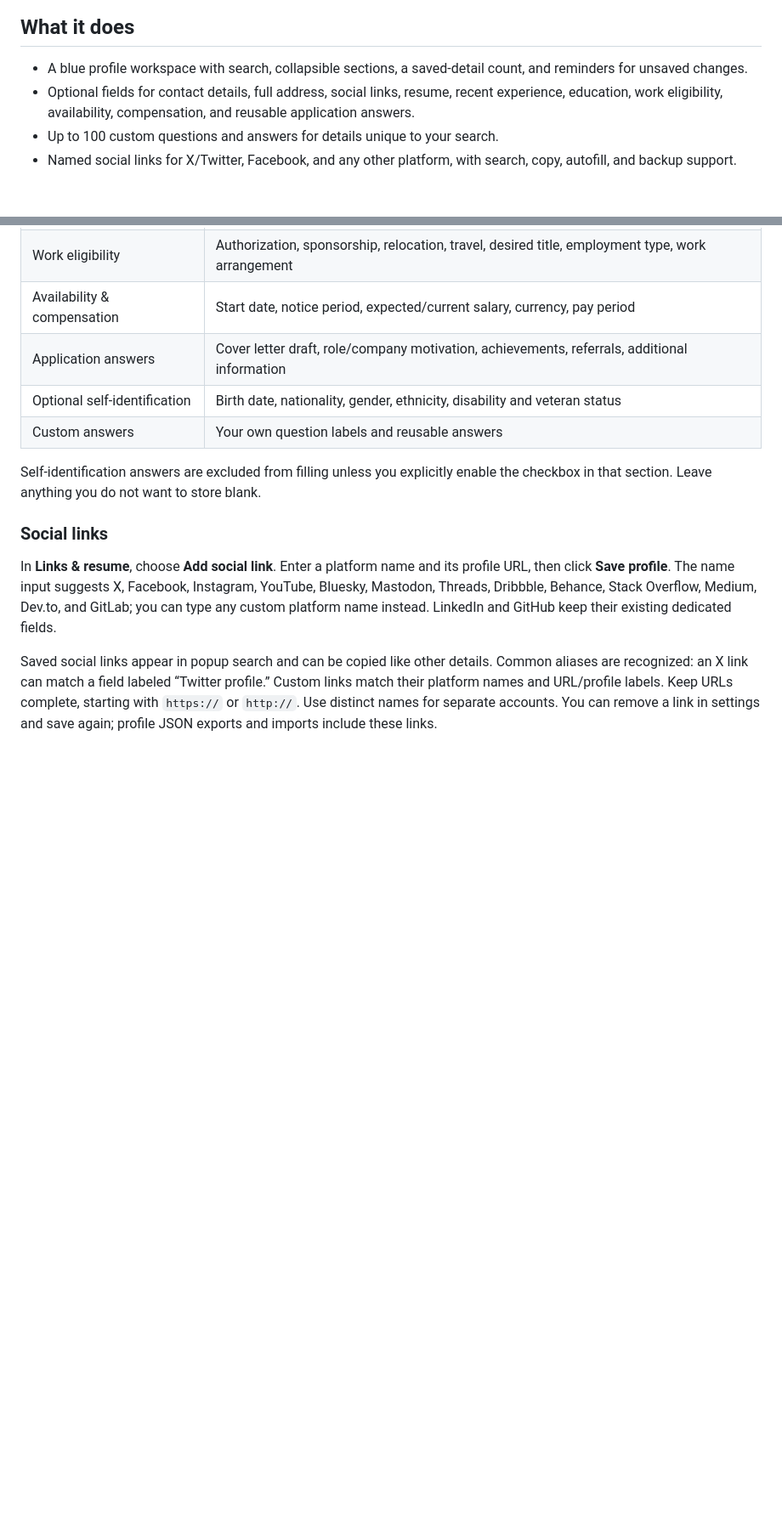
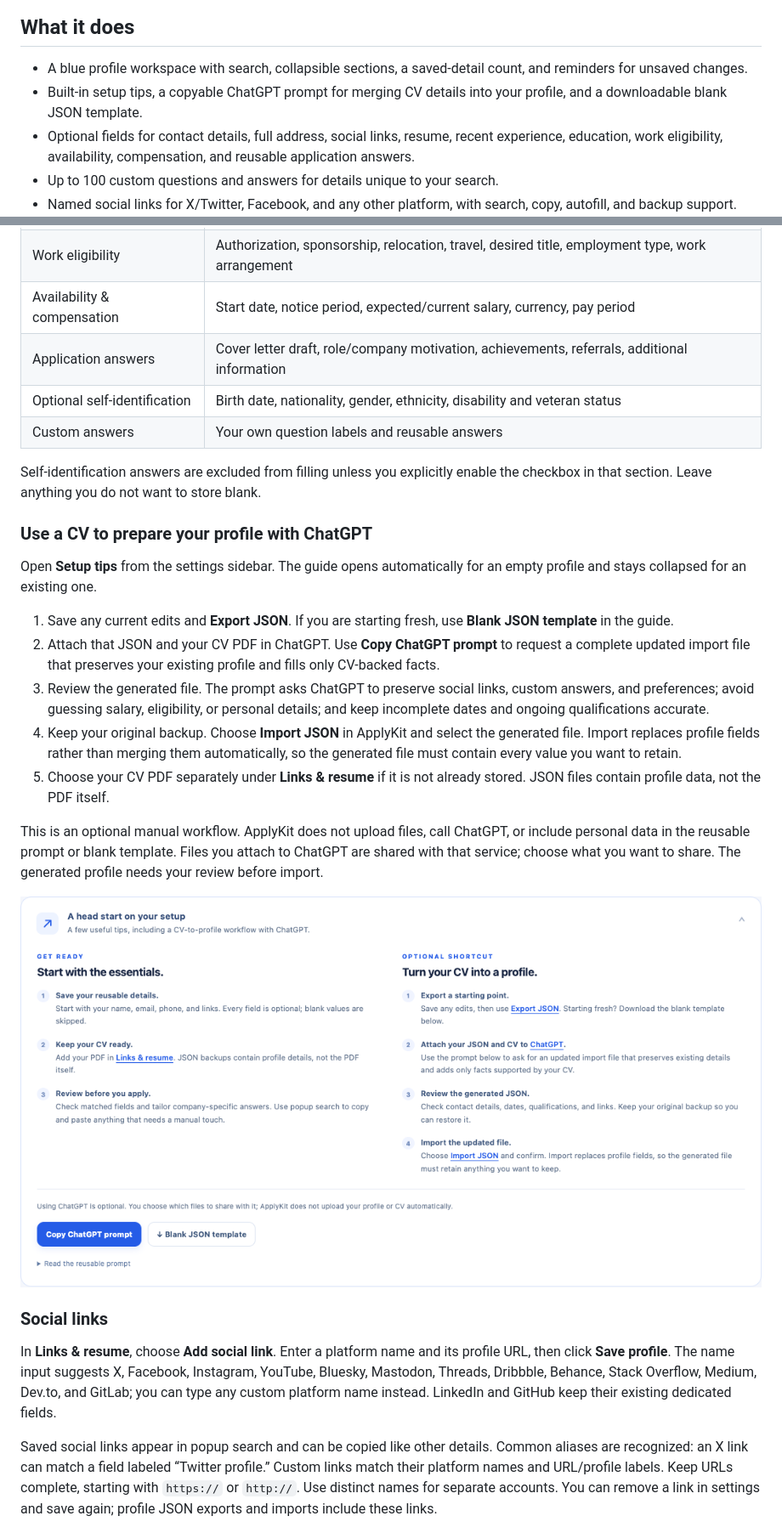
Before and after one commit to WorkWithAfridi/ApplyKit, a Markdown page: README.md, 2 parts joined by grey strips. Shown at 85% size. GitHub-like rendering; pictures changed too: docs/screenshots/setup-tips.png (added); blank space fills up the shorter version.

Commit message:
test: verify setup guidance and document profile imports

```diff
--- a/README.md
+++ b/README.md
@@ -7,6 +7,7 @@
 ## What it does
 
 - A blue profile workspace with search, collapsible sections, a saved-detail count, and reminders for unsaved changes.
+- Built-in setup tips, a copyable ChatGPT prompt for merging CV details into your profile, and a downloadable blank JSON template.
 - Optional fields for contact details, full address, social links, resume, recent experience, education, work eligibility, availability, compensation, and reusable application answers.
 - Up to 100 custom questions and answers for details unique to your search.
 - Named social links for X/Twitter, Facebook, and any other platform, with search, copy, autofill, and backup support.
@@ -54,6 +55,20 @@ Open ApplyKit and choose **Edit**. Fill any details you want to reuse and click
 | Custom answers | Your own question labels and reusable answers |
 
 Self-identification answers are excluded from filling unless you explicitly enable the checkbox in that section. Leave anything you do not want to store blank.
+
+### Use a CV to prepare your profile with ChatGPT
+
+Open **Setup tips** from the settings sidebar. The guide opens automatically for an empty profile and stays collapsed for an existing one.
+
+1. Save any current edits and **Export JSON**. If you are starting fresh, use **Blank JSON template** in the guide.
+2. Attach that JSON and your CV PDF in ChatGPT. Use **Copy ChatGPT prompt** to request a complete updated import file that preserves your existing profile and fills only CV-backed facts.
+3. Review the generated file. The prompt asks ChatGPT to preserve social links, custom answers, and preferences; avoid guessing salary, eligibility, or personal details; and keep incomplete dates and ongoing qualifications accurate.
+4. Keep your original backup. Choose **Import JSON** in ApplyKit and select the generated file. Import replaces profile fields rather than merging them automatically, so the generated file must contain every value you want to retain.
+5. Choose your CV PDF separately under **Links & resume** if it is not already stored. JSON files contain profile data, not the PDF itself.
+
+This is an optional manual workflow. ApplyKit does not upload files, call ChatGPT, or include personal data in the reusable prompt or blank template. Files you attach to ChatGPT are shared with that service; choose what you want to share. The generated profile needs your review before import.
+
+![Built-in setup tips](docs/screenshots/setup-tips.png)
 
 ### Social links
 
```
Also changed, not shown: other parts of README.md (+1 -0 lines), 2 other files.
